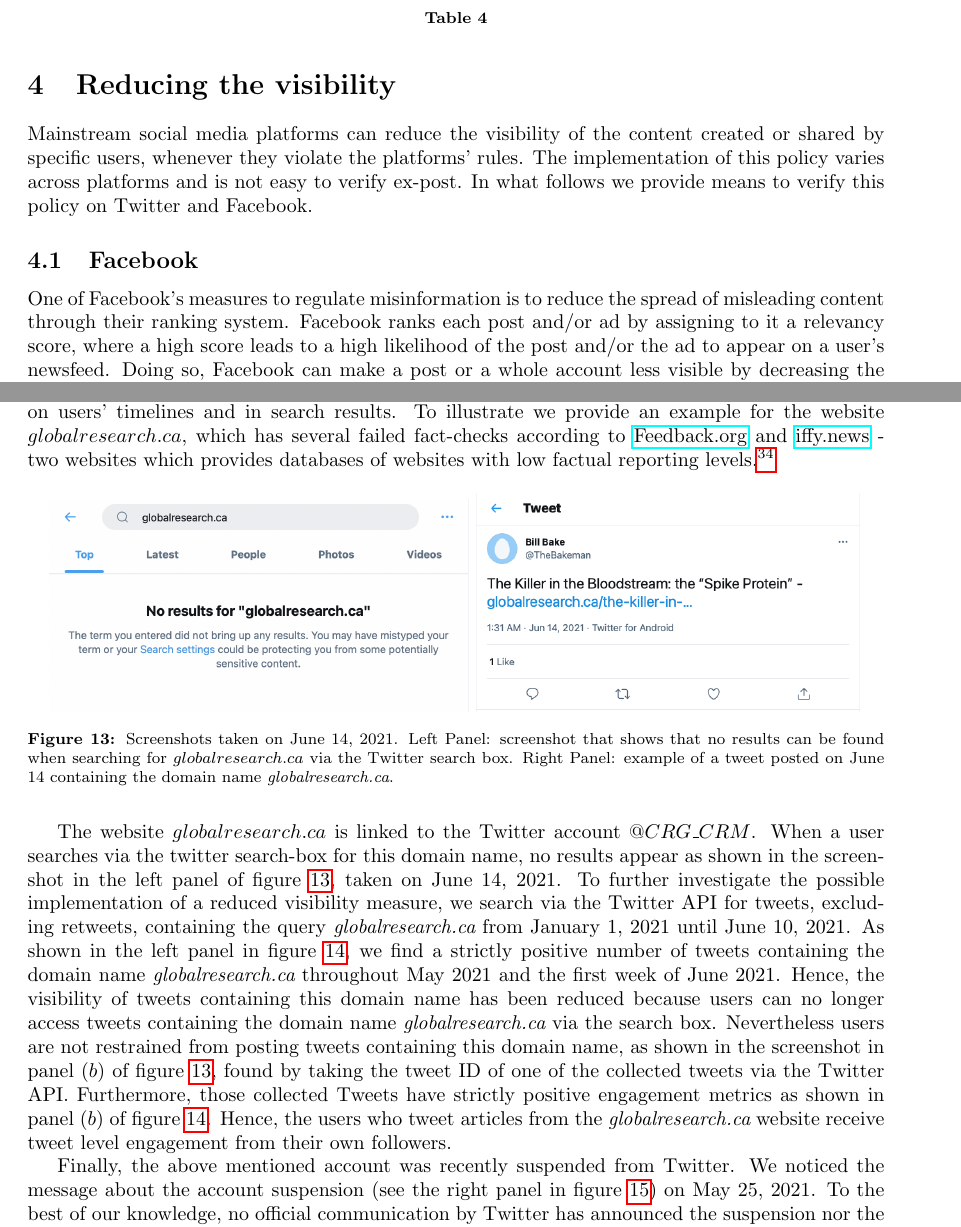
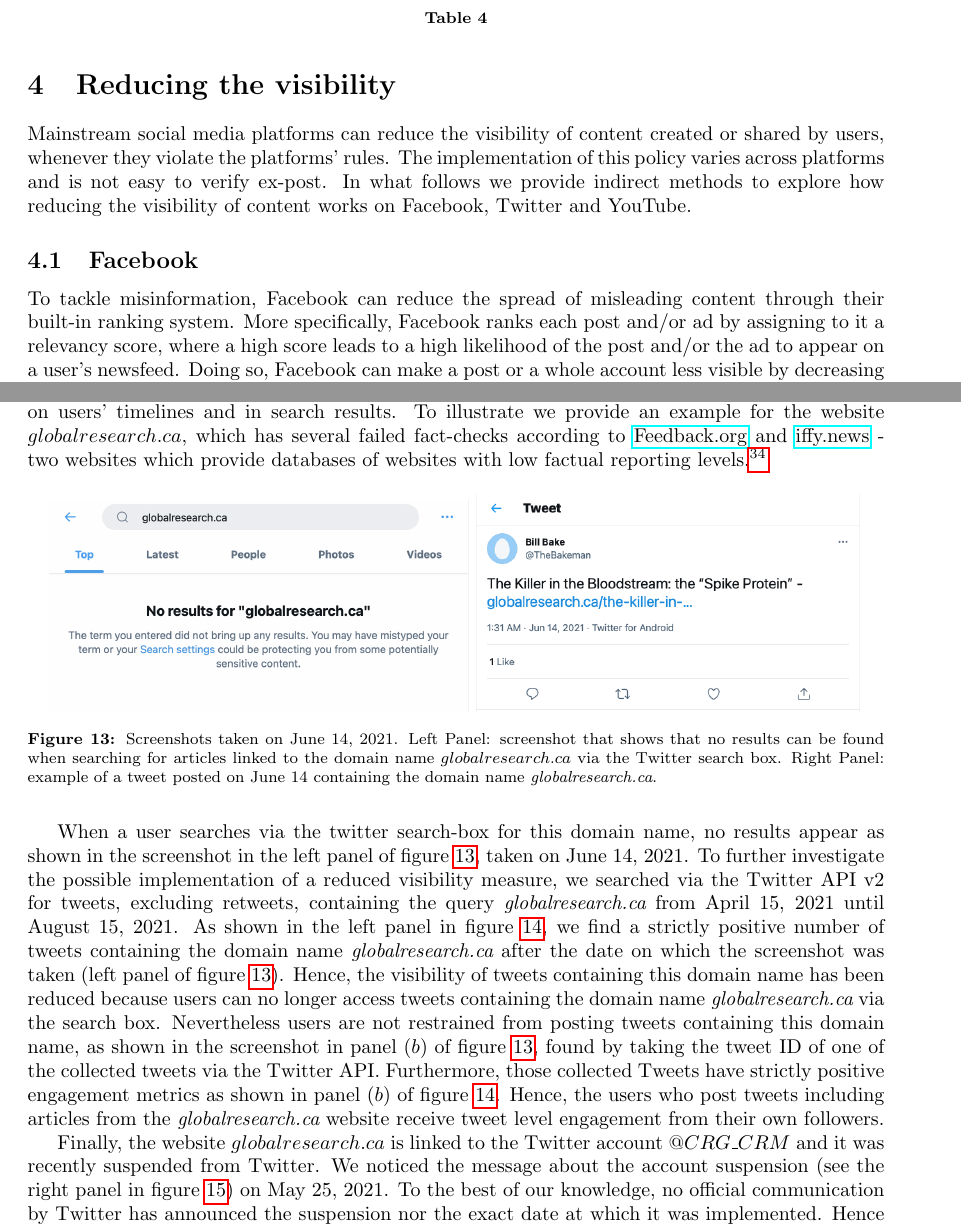
Before and after one commit to medialab/webclim_misinformation_related_interventions, a LaTeX paper (article/draft.tex): two parts of pages 13 and 16 of 24, joined at a grey line, cut so that both start at the same text. Compiled offline with pdfLaTeX.

Commit message:
typos and updates in the section Tw reducing the visibility

```diff
--- a/article/draft.tex
+++ b/article/draft.tex
@@ -498,13 +498,15 @@
 
 \section{Reducing the visibility}
 
-Mainstream social media platforms can reduce the visibility of the content created or shared by specific users, whenever they violate the platforms' rules. The implementation of this policy varies across platforms and is not easy to verify ex-post. In what follows we provide means to verify this policy on Twitter and Facebook.
+Mainstream social media platforms can reduce the visibility of content created or shared by users, whenever they violate the platforms' rules.
+The implementation of this policy varies across platforms and is not easy to verify ex-post. In what follows we provide indirect methods to explore how reducing the visibility of content works on Facebook, Twitter and YouTube.
 
 
 \subsection{Facebook} \label{reduce_fb}
 
 
-One of Facebook’s measures to regulate misinformation is to reduce the spread of misleading content through their ranking system. Facebook ranks each post and/or ad by assigning to it a relevancy score, where a high score leads to a high likelihood of the post and/or the ad to appear on a user's newsfeed. Doing so, Facebook can make a post or a whole account less visible by decreasing the relevancy score of its content; this is precisely the $reduce$ measure (see the article on Facebook Newsroom (2018)~\cite{newsroom2}). This measure can be verified by looking at the number of views (reach) of a post, but this metric is not available via the APIs used to access Facebook data: CrowdTangle or Buzzsumo. Hence we can indirectly investigate the $reduce$ measure by looking at the engagement metrics (likes, comments, shares) related to a given post; which are available on CrowdTangle and Buzzsumo. If a post reaches less users because it has a lower ranking, then it is less likely to receive likes, comments and shares, relative to a post with a higher ranking.
+To tackle misinformation, Facebook can reduce the spread of misleading content through their built-in ranking system.
+More specifically, Facebook ranks each post and/or ad by assigning to it a relevancy score, where a high score leads to a high likelihood of the post and/or the ad to appear on a user's newsfeed. Doing so, Facebook can make a post or a whole account less visible by decreasing the relevancy score of its content; this is precisely the $reduce$ measure (see the article on Facebook Newsroom (2018)~\cite{newsroom2}). This measure can be verified by looking at the number of views (reach) of a post, but this metric is not available via the APIs used to access Facebook data: CrowdTangle or BuzzSumo. Hence we can indirectly investigate the $reduce$ measure by looking at the engagement metrics (likes, comments, shares) related to a given post; which are available on CrowdTangle and BuzzSumo. If a post reaches less users because it has a lower ranking, then it is less likely to receive likes, comments and shares, relative to a post with a higher ranking.
 
 % Owned by Alex Jones, Infowars is usually described as a misinformation website: it is on the Wikimedia global spam blacklist\footnote{See \href{https://meta.wikimedia.org/wiki/Spam\_blacklist}{meta.wikimedia.org/wiki/Spam\_blacklist}.},
 %CrowdTangle and Buzzsumo provide access to the interaction metrics on content (engagement), but not to the number of views (or reach), therefore we can only verify the {\it reduce} measure indirectly through a decrease in engagement. If Facebook was reducing the reach of a content via a lower ranking, we would expect the content to be less likely to receive likes, comments and shares, relative to a post with a higher ranking.
@@ -559,7 +564,7 @@
 
 \subsection{Twitter}  \label{globalresearch}
 
-Twitter can take action against a tweet which violates the Twitter rules, by limiting its visibility\footnote{See the paragraph {\it Limiting Tweet visibility}: \href{https://help.twitter.com/en/rules-and-policies/enforcement-options}{https://help.twitter.com/en/rules-and-policies/enforcement-options}.} on users' timelines and in search results. To illustrate we provide an example for the website $globalresearch.ca$, which has several failed fact-checks according to \href{https://open.feedback.org/media/AEKA}{Feedback.org} and \href{https://iffy.news}{iffy.news} - two websites which provides databases of websites with low factual reporting levels.\footnote{For $globalresearch.ca$ see \href{https://open.feedback.org/media/AEKA}{open.feedback.org/media/AEKA} and \href{https://mediabiasfactcheck.com/global-research/}{https://mediabiasfactcheck.com/global-research/}.}
+Twitter can take action against a tweet which violates the Twitter rules, by limiting its visibility\footnote{See the paragraph {\it Limiting Tweet visibility}: \href{https://help.twitter.com/en/rules-and-policies/enforcement-options}{https://help.twitter.com/en/rules-and-policies/enforcement-options}.} on users' timelines and in search results. To illustrate we provide an example for the website $globalresearch.ca$, which has several failed fact-checks according to \href{https://open.feedback.org/media/AEKA}{Feedback.org} and \href{https://iffy.news}{iffy.news} - two websites which provide databases of websites with low factual reporting levels.\footnote{For $globalresearch.ca$ see \href{https://open.feedback.org/media/AEKA}{open.feedback.org/media/AEKA} and \href{https://mediabiasfactcheck.com/global-research/}{https://mediabiasfactcheck.com/global-research/}.}
 
 %\smallskip
 
@@ -572,13 +577,13 @@
 		%\begin{multicols}{1}
 					\includegraphics[scale=0.32]{./img/globalresearch/tweet.png}
 		%\end{multicols}
-		\caption{Screenshots taken on June 14, 2021. Left Panel: screenshot that shows that no results can be found when searching for $globalresearch.ca$ via the Twitter search box. Right Panel: example of a tweet posted on June $14$ containing the domain name {\it globalresearch.ca}. }
+		\caption{Screenshots taken on June 14, 2021. Left Panel: screenshot that shows that no results can be found when searching for articles linked to the domain name $globalresearch.ca$ via the Twitter search box. Right Panel: example of a tweet posted on June $14$ containing the domain name {\it globalresearch.ca}. }
 		\label{fig3}
 \end{figure}
 
 \smallskip
 
-The website $globalresearch.ca$ is linked to the Twitter account {$@CRG\_CRM$}. When a user searches via the twitter search-box for this domain name, no results appear as shown in the screenshot in the left panel of figure \ref{fig3}, taken on June $14$, $2021$. To further investigate the possible implementation of a reduced visibility measure, we search via the Twitter API for tweets, excluding retweets, containing the query {\it globalresearch.ca} from January $1$, $2021$ until June $10$, $2021$.  As shown in the left panel in figure \ref{fig4}, we find a strictly positive number of tweets containing the domain name {\it globalresearch.ca} throughout May $2021$ and the first week of June $2021$. Hence, the visibility of tweets containing this domain name has been reduced because users can no longer access tweets containing the domain name {\it globalresearch.ca} via the search box. Nevertheless users are not restrained from posting tweets containing this domain name, as shown in the screenshot in panel $(b)$ of figure \ref{fig3}, found by taking the tweet ID of one of the collected tweets via the Twitter API. Furthermore, those collected Tweets have strictly positive engagement metrics as shown in panel $(b)$ of figure \ref{fig4}. Hence, the users who tweet articles from the {\it globalresearch.ca} website receive tweet level engagement from their own followers.
+When a user searches via the twitter search-box for this domain name, no results appear as shown in the screenshot in the left panel of figure \ref{fig3}, taken on June $14$, $2021$. To further investigate the possible implementation of a reduced visibility measure, we searched via the Twitter API v2 for tweets, excluding retweets, containing the query {\it globalresearch.ca} from April $15$, $2021$ until August $15$, $2021$.  As shown in the left panel in figure \ref{fig4}, we find a strictly positive number of tweets containing the domain name {\it globalresearch.ca} after the date on which the screenshot was taken (left panel of figure \ref{fig3}). Hence, the visibility of tweets containing this domain name has been reduced because users can no longer access tweets containing the domain name {\it globalresearch.ca} via the search box. Nevertheless users are not restrained from posting tweets containing this domain name, as shown in the screenshot in panel $(b)$ of figure \ref{fig3}, found by taking the tweet ID of one of the collected tweets via the Twitter API. Furthermore, those collected Tweets have strictly positive engagement metrics as shown in panel $(b)$ of figure \ref{fig4}. Hence, the users who post tweets including articles from the {\it globalresearch.ca} website receive tweet level engagement from their own followers.
 
 \begin{figure}[h]
 \centering
@@ -588,7 +593,7 @@
 \label{fig4}
 \end{figure}
 
-Finally, the above mentioned account was recently suspended from Twitter. We noticed the message about the account suspension (see the right panel in figure \ref{fig4bis}) on May $25$, 2021. To the best of our knowledge, no official communication by Twitter has announced the suspension nor the exact date at which it was implemented. Hence the account may have gotten suspended before that date. Furthermore when a user attempts to click on a link which contains {\it globalresearch.ca} in a Tweet, a warning message appears and indicates that the link may be unsafe (see the left panel in figure \ref{fig4bis}). For the case of this Twitter account, it is likely that a mix of interventions was used: reducing the visibility via the search box, suspending the related Twitter account and returning a warning message when users click on a link containing this domain name.
+Finally, the website $globalresearch.ca$ is linked to the Twitter account {$@CRG\_CRM$} and it was recently suspended from Twitter. We noticed the message about the account suspension (see the right panel in figure \ref{fig4bis}) on May $25$, 2021. To the best of our knowledge, no official communication by Twitter has announced the suspension nor the exact date at which it was implemented. Hence the account may have gotten suspended before that date. Furthermore when a user attempts to click on a link which contains {\it globalresearch.ca} in a Tweet, a warning message appears and indicates that the link may be unsafe (see the left panel in figure \ref{fig4bis}). For the case of this Twitter account, it is likely that a mix of interventions was used: reducing the visibility via the search box, suspending the related Twitter account and returning a warning message when users click on a link containing this domain name.
 
 
 \begin{figure}[h]
```
Also changed, not shown: code/create_figures.py (+7 -3 lines), figure/globalresearch_domain_2021-08-17.jpg, figure/globalresearch_domain_engagement_2021-08-17.jpg, article/draft.tex (15 more changed lines).
